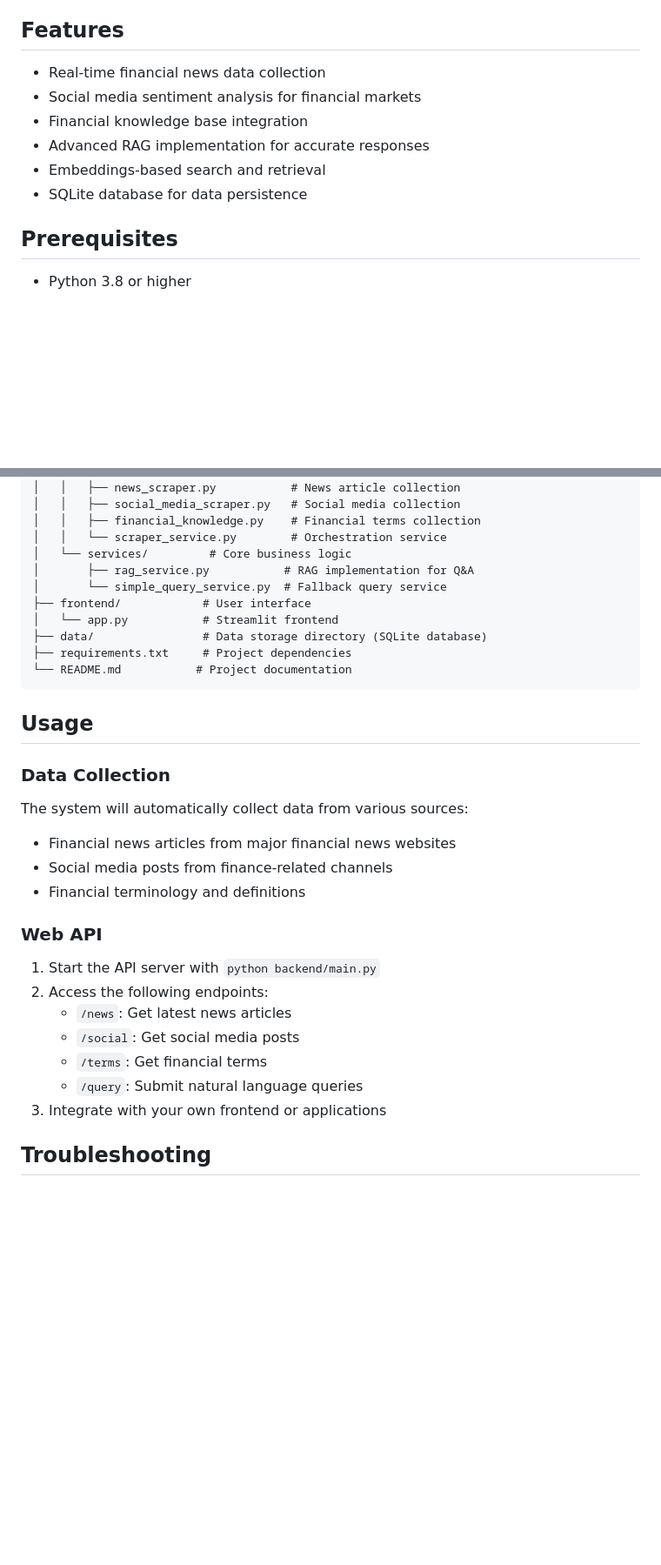
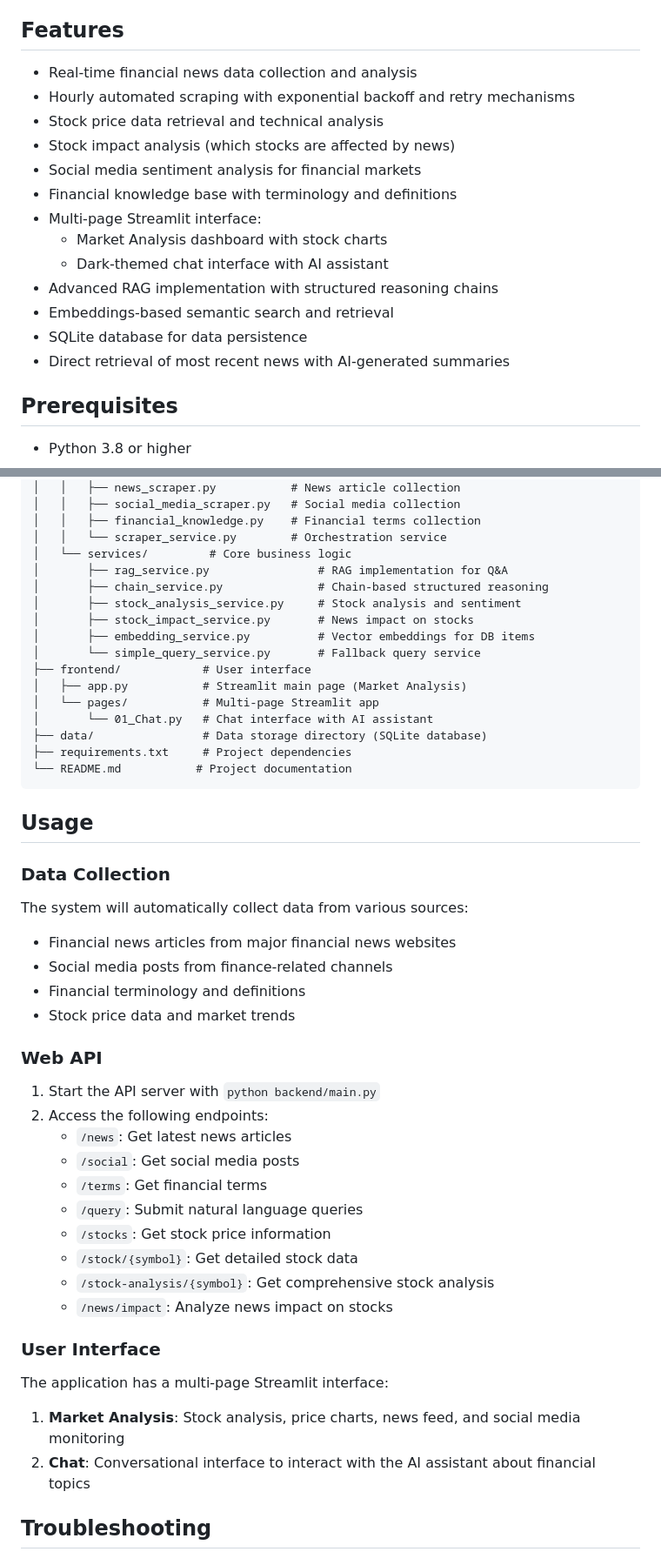
Before and after one commit to johnson70630/FiNN-AI, a Markdown page: README.md, 2 parts joined by grey strips. Shown: that part at 87% size. GitHub-like rendering; blank space fills up the shorter version.

Commit message:
Update README with enhanced project structure and new features

```diff
--- a/README.md
+++ b/README.md
@@ -3,12 +3,19 @@
 This project implements an AI-powered financial news analysis system that collects and processes financial news, social media data, and financial terms to provide intelligent responses to user queries using a RAG (Retrieval-Augmented Generation) system.
 
 ## Features
-- Real-time financial news data collection
+- Real-time financial news data collection and analysis
+- Hourly automated scraping with exponential backoff and retry mechanisms
+- Stock price data retrieval and technical analysis
+- Stock impact analysis (which stocks are affected by news)
 - Social media sentiment analysis for financial markets
-- Financial knowledge base integration
-- Advanced RAG implementation for accurate responses
-- Embeddings-based search and retrieval
+- Financial knowledge base with terminology and definitions
+- Multi-page Streamlit interface:
+  - Market Analysis dashboard with stock charts
+  - Dark-themed chat interface with AI assistant
+- Advanced RAG implementation with structured reasoning chains
+- Embeddings-based semantic search and retrieval
 - SQLite database for data persistence
+- Direct retrieval of most recent news with AI-generated summaries
 
 ## Prerequisites
 - Python 3.8 or higher
@@ -99,10 +106,16 @@ This launches the Streamlit user interface that connects to the backend API.
 │   │   ├── financial_knowledge.py    # Financial terms collection
 │   │   └── scraper_service.py        # Orchestration service
 │   └── services/         # Core business logic
-│       ├── rag_service.py           # RAG implementation for Q&A
-│       └── simple_query_service.py  # Fallback query service
+│       ├── rag_service.py                # RAG implementation for Q&A
+│       ├── chain_service.py              # Chain-based structured reasoning
+│       ├── stock_analysis_service.py     # Stock analysis and sentiment
+│       ├── stock_impact_service.py       # News impact on stocks
+│       ├── embedding_service.py          # Vector embeddings for DB items
+│       └── simple_query_service.py       # Fallback query service
 ├── frontend/            # User interface
-│   └── app.py           # Streamlit frontend
+│   ├── app.py           # Streamlit main page (Market Analysis)
+│   └── pages/           # Multi-page Streamlit app
+│       └── 01_Chat.py   # Chat interface with AI assistant
 ├── data/                # Data storage directory (SQLite database)
 ├── requirements.txt     # Project dependencies
 └── README.md           # Project documentation
@@ -115,6 +128,7 @@ The system will automatically collect data from various sources:
 - Financial news articles from major financial news websites
 - Social media posts from finance-related channels
 - Financial terminology and definitions
+- Stock price data and market trends
 
 ### Web API
 1. Start the API server with `python backend/main.py`
@@ -123,7 +137,15 @@ The system will automatically collect data from various sources:
    - `/social`: Get social media posts
    - `/terms`: Get financial terms
    - `/query`: Submit natural language queries
-3. Integrate with your own frontend or applications
+   - `/stocks`: Get stock price information
+   - `/stock/{symbol}`: Get detailed stock data
+   - `/stock-analysis/{symbol}`: Get comprehensive stock analysis
+   - `/news/impact`: Analyze news impact on stocks
+
+### User Interface
+The application has a multi-page Streamlit interface:
+1. **Market Analysis**: Stock analysis, price charts, news feed, and social media monitoring
+2. **Chat**: Conversational interface to interact with the AI assistant about financial topics
 
 ## Troubleshooting
 
```
